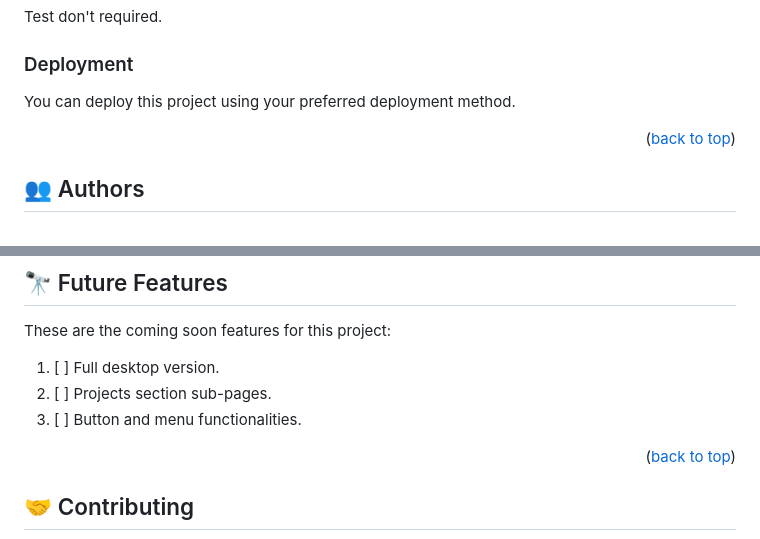
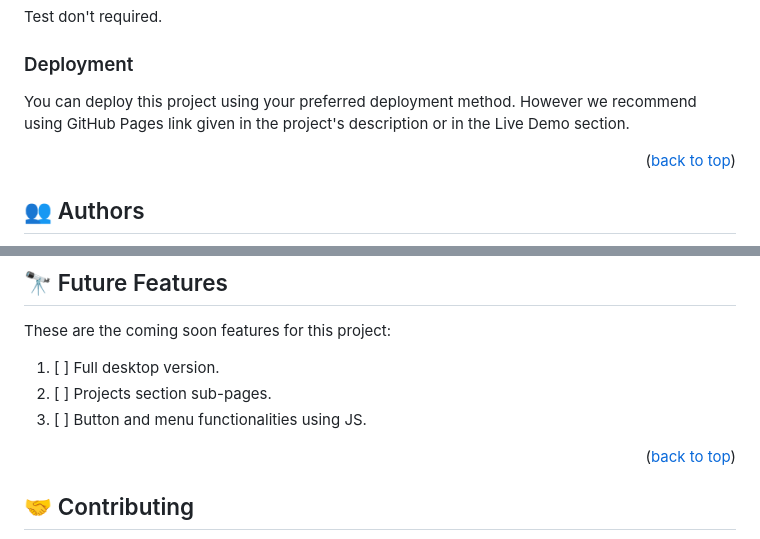
Before and after one commit to sergio-usma/Personal_portfolio, a Markdown page: README.md, 2 parts joined by grey strips. GitHub-like rendering.

Commit message:
README file edited adding deploy information in GitHub pages

```diff
--- a/README.md
+++ b/README.md
@@ -111,7 +111,7 @@ Test don't required.
 
 ### Deployment
 
-You can deploy this project using your preferred deployment method.
+You can deploy this project using your preferred deployment method. However we recommend using GitHub Pages link given in the project's description or in the Live Demo section.
 
 
 <p align="right">(<a href="#readme-top">back to top</a>)</p>
@@ -137,7 +137,7 @@ These are the coming soon features for this project:
 
 1. [ ] Full desktop version.
 2. [ ] Projects section sub-pages.
-3. [ ] Button and menu functionalities.
+3. [ ] Button and menu functionalities using JS.
 
 <p align="right">(<a href="#readme-top">back to top</a>)</p>
 
```
